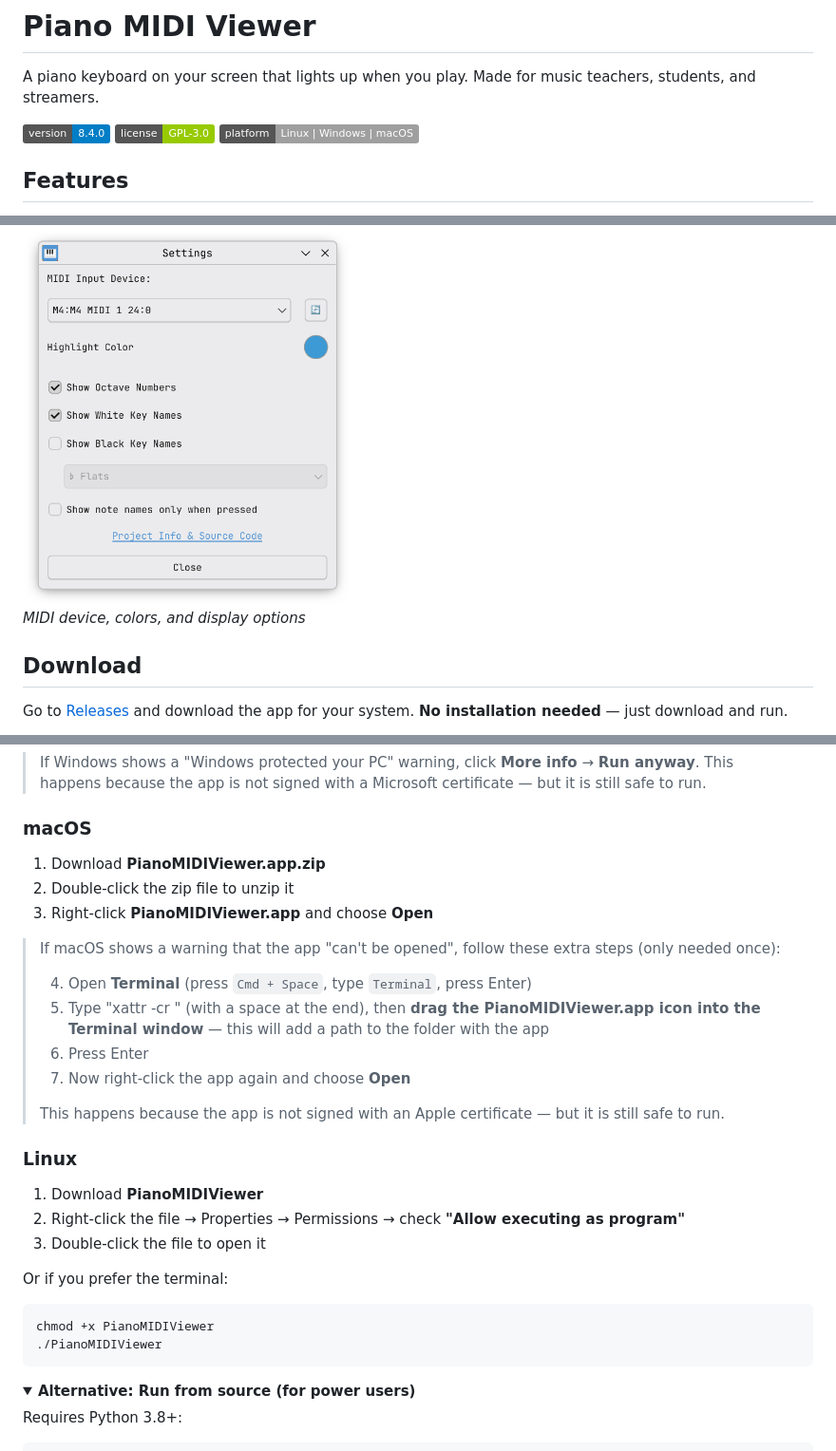
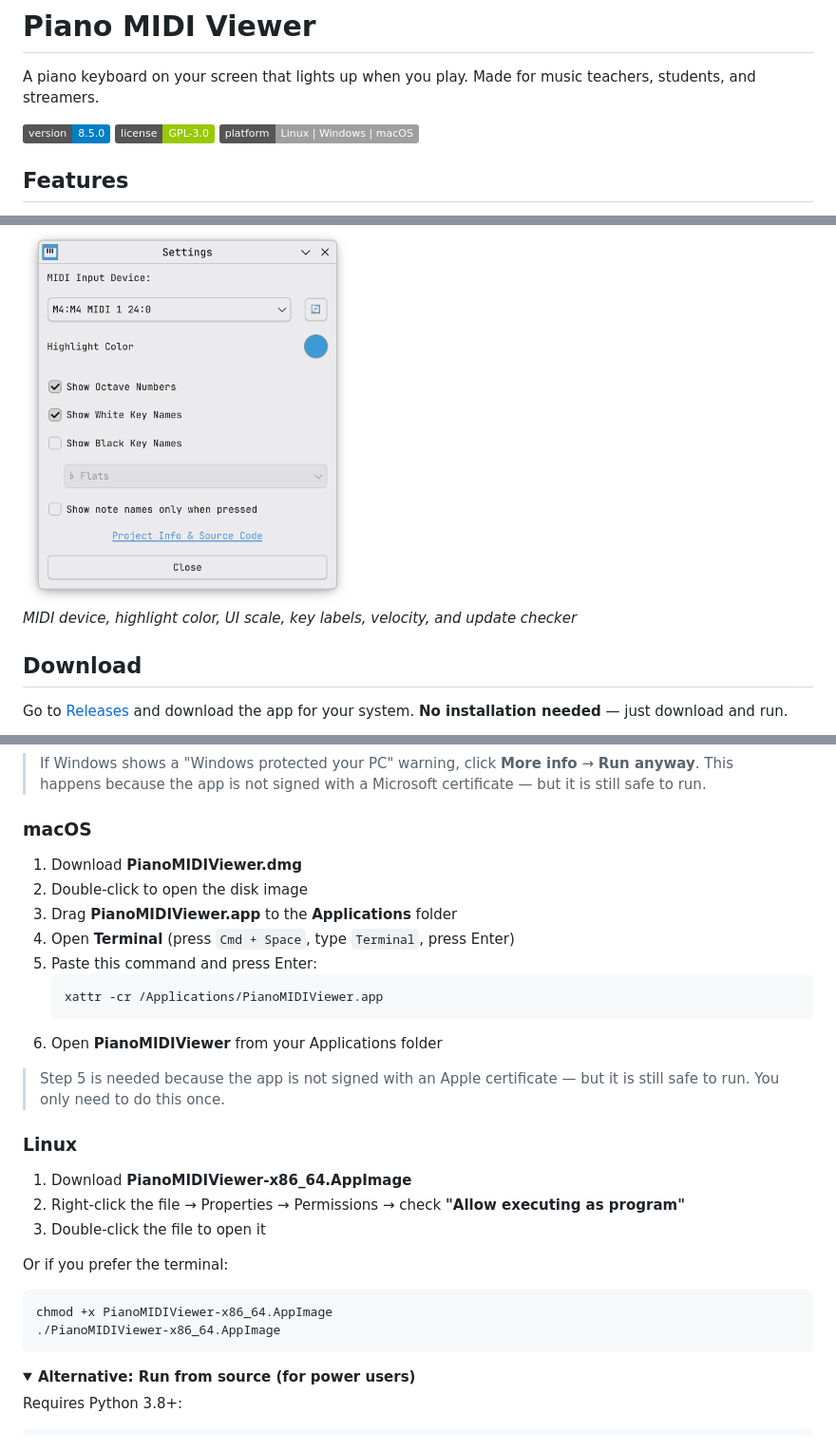
Before and after one commit to skoomabwoy/piano-midi-viewer-builds, a Markdown page: README.md, 3 parts joined by grey strips. Shown at 95% size. Rendered like a GitHub page; folded sections open; badges without logos.

Commit message:
Update README for v8.5.0: DMG instructions, AppImage, new screenshot
Co-Authored-By: Claude Opus 4.6 <noreply@anthropic.com>

````diff
--- a/README.md
+++ b/README.md
@@ -2,7 +2,7 @@
 
 A piano keyboard on your screen that lights up when you play. Made for music teachers, students, and streamers.
 
-![Version](https://img.shields.io/badge/version-8.4.0-blue)
+![Version](https://img.shields.io/badge/version-8.5.0-blue)
 ![License](https://img.shields.io/badge/license-GPL--3.0-green)
 ![Platform](https://img.shields.io/badge/platform-Linux%20%7C%20Windows%20%7C%20macOS-lightgrey)
 
@@ -40,7 +40,7 @@ A piano keyboard on your screen that lights up when you play. Made for music tea
 
 <img src="screenshots/settings.png" height="400">
 
-*MIDI device, colors, and display options*
+*MIDI device, highlight color, UI scale, key labels, velocity, and update checker*
 
 ## Download
 
@@ -55,30 +55,29 @@ Go to [Releases](https://codeberg.org/skoomabwoy/piano-midi-viewer/releases) and
 
 ### macOS
 
-1. Download **PianoMIDIViewer.app.zip**
-2. Double-click the zip file to unzip it
-3. Right-click **PianoMIDIViewer.app** and choose **Open**
+1. Download **PianoMIDIViewer.dmg**
+2. Double-click to open the disk image
+3. Drag **PianoMIDIViewer.app** to the **Applications** folder
+4. Open **Terminal** (press `Cmd + Space`, type `Terminal`, press Enter)
+5. Paste this command and press Enter:
+   ```
+   xattr -cr /Applications/PianoMIDIViewer.app
+   ```
+6. Open **PianoMIDIViewer** from your Applications folder
 
-> If macOS shows a warning that the app "can't be opened", follow these extra steps (only needed once):
->
-> 4. Open **Terminal** (press `Cmd + Space`, type `Terminal`, press Enter)
-> 5. Type "xattr -cr " (with a space at the end), then **drag the PianoMIDIViewer.app icon into the Terminal window** — this will add a path to the folder with the app
-> 6. Press Enter
-> 7. Now right-click the app again and choose **Open**
->
-> This happens because the app is not signed with an Apple certificate — but it is still safe to run.
+> Step 5 is needed because the app is not signed with an Apple certificate — but it is still safe to run. You only need to do this once.
 
 
 ### Linux
 
-1. Download **PianoMIDIViewer**
+1. Download **PianoMIDIViewer-x86_64.AppImage**
 2. Right-click the file → Properties → Permissions → check **"Allow executing as program"**
 3. Double-click the file to open it
 
 Or if you prefer the terminal:
 ```bash
-chmod +x PianoMIDIViewer
-./PianoMIDIViewer
+chmod +x PianoMIDIViewer-x86_64.AppImage
+./PianoMIDIViewer-x86_64.AppImage
 ```
 
 <details>
````
Also changed, not shown: other parts of README.md (+1 -0 lines).
